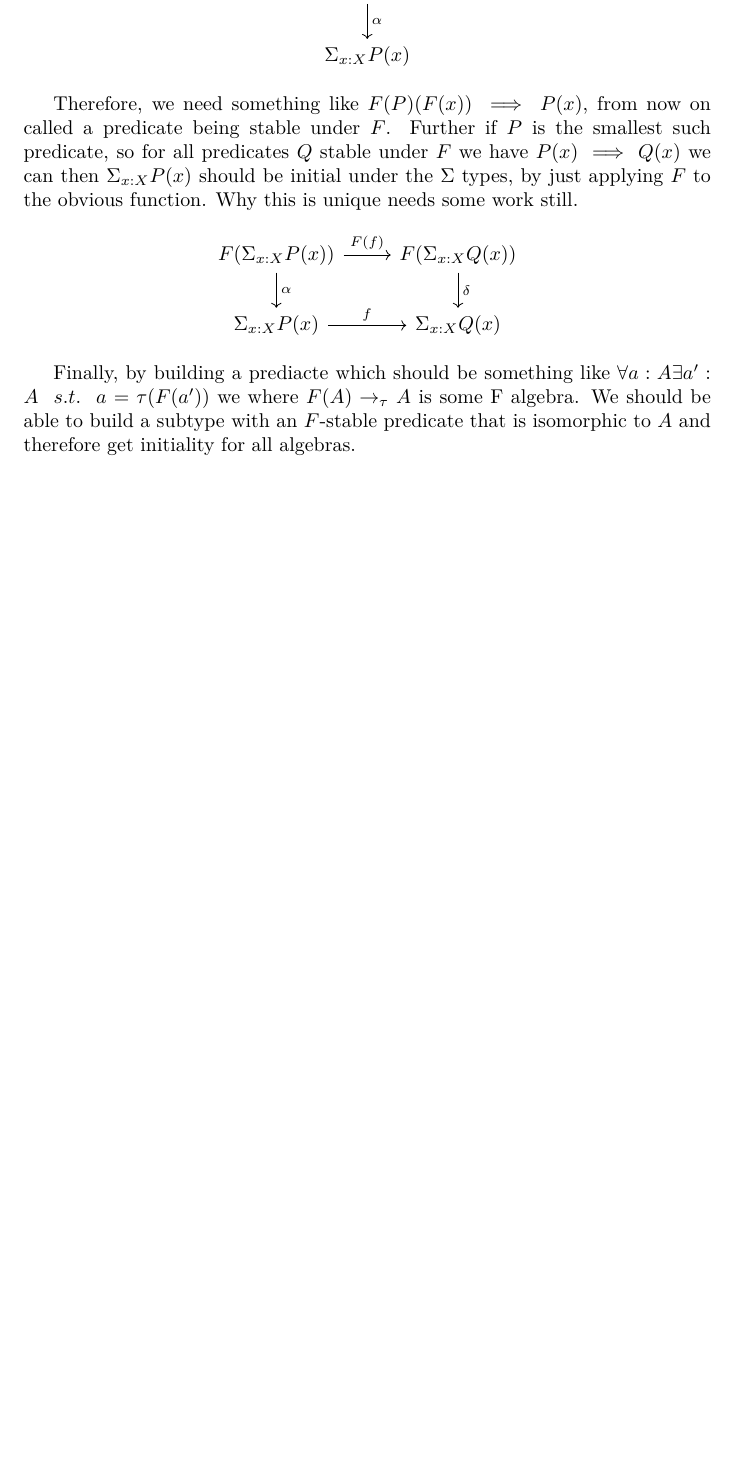
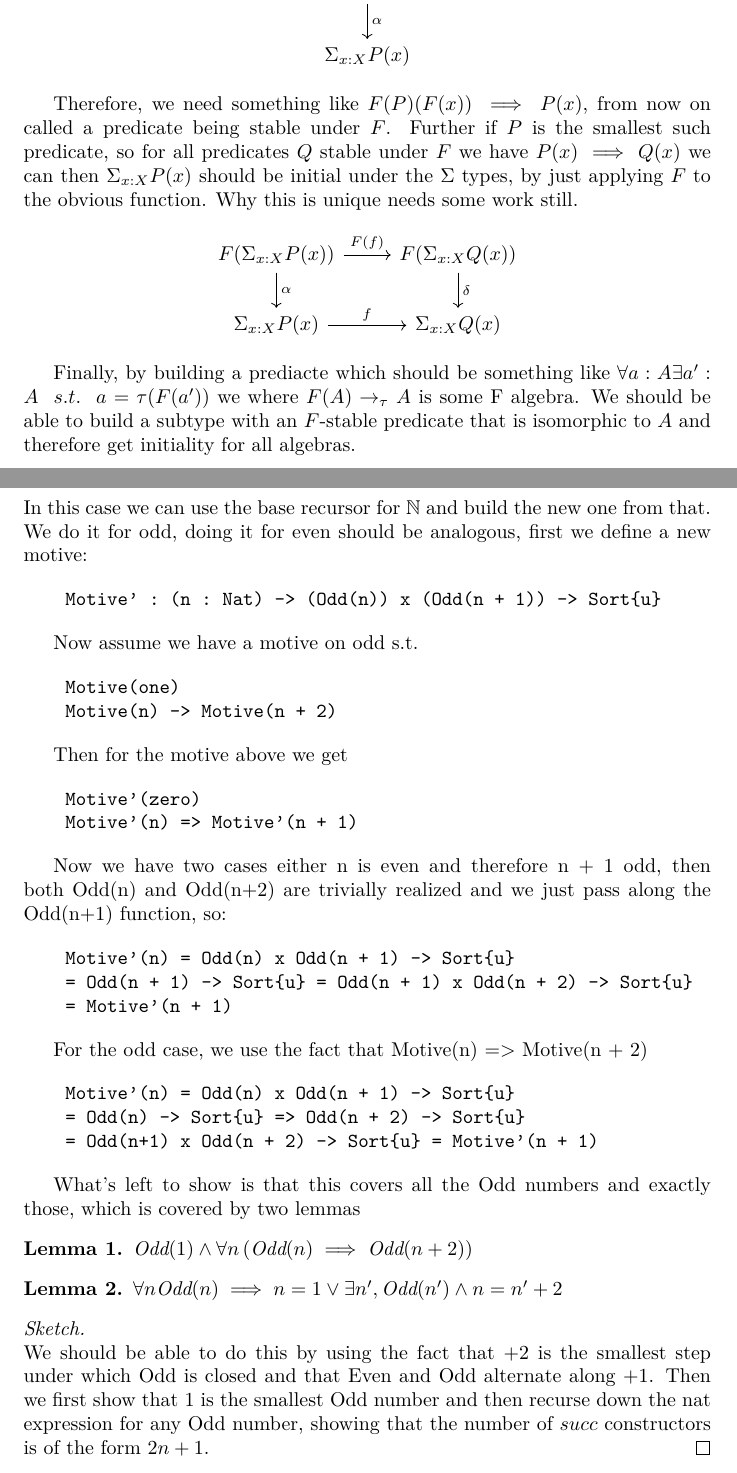
Before and after one commit to LukasBuchschmid/Subtype_Induction, a LaTeX document (scratch.tex): part of the page before the commit and two parts of pages 1 and 2 of 3 after it, the two joined at a grey line, cut so that both start at the same text, the shorter picture padded with empty space. Compiled offline with pdfLaTeX.

Commit message:
Recursor on Palindromes, dependent mod4 recursor, Latex sketch of general construction

```diff
--- a/scratch.tex
+++ b/scratch.tex
@@ -1,6 +1,10 @@
 \documentclass{article}
 
-\usepackage{tikz-cd, amsmath, amssymb, amsthm, mathtools}
+\usepackage{tikz-cd, amsmath, amssymb, amsthm, mathtools, verbatim}
+
+\newtheorem{lemma}{Lemma}
+\newtheorem{conjecture}{Conjecture}
+\newtheorem{sketch}{Proof Sketch}
 
 \usepackage[utf8]{inputenc}
 \usepackage[T1]{fontenc}
@@ -41,3 +45,57 @@ Therefore, we need something like $F(P)(F(x)) \implies P(x)$, from now on called
 
 Finally, by building a prediacte which should be something like $\forall a:A \exists a' : A\ \ s.t. \ \ a = \tau(F(a'))$ we where $F(A) \rightarrow_{\tau} A$ is some F algebra. We should be able to build a subtype with an $F$-stable predicate that is isomorphic to $A$ and therefore get initiality for all algebras.
 
+\newpage
+
+\section{Recursor for Odd and Even}
+
+In this case we can use the base recursor for $\mathbb{N}$ and build the new one from that.
+We do it for odd, doing it for even should be analogous, first we define a new motive:
+
+\begin{verbatim}
+    Motive' : (n : Nat) -> (Odd(n)) x (Odd(n + 1)) -> Sort{u}
+\end{verbatim}
+
+Now assume we have a motive on odd s.t.
+
+\begin{verbatim}
+    Motive(one)
+    Motive(n) -> Motive(n + 2)
+\end{verbatim}
+
+Then for the motive above we get
+
+\begin{verbatim}
+    Motive'(zero)
+    Motive'(n) => Motive'(n + 1)
+\end{verbatim}
+
+Now we have two cases either n is even and therefore n + 1 odd, then both Odd(n) and Odd(n+2) are trivially realized and we just pass along the Odd(n+1) function, so:
+
+\begin{verbatim}
+    Motive'(n) = Odd(n) x Odd(n + 1) -> Sort{u}
+    = Odd(n + 1) -> Sort{u} = Odd(n + 1) x Odd(n + 2) -> Sort{u}
+    = Motive'(n + 1)
+\end{verbatim}
+
+For the odd case, we use the fact that Motive(n) => Motive(n + 2)
+
+\begin{verbatim}
+    Motive'(n) = Odd(n) x Odd(n + 1) -> Sort{u}
+    = Odd(n) -> Sort{u} => Odd(n + 2) -> Sort{u}
+    = Odd(n+1) x Odd(n + 2) -> Sort{u} = Motive'(n + 1)
+\end{verbatim}
+
+What's left to show is that this covers all the Odd numbers and exactly those, which is covered by two lemmas
+
+\begin{lemma}
+    $\text{Odd}(1) \land \forall n \, (\text{Odd}(n) \implies \text{Odd}(n + 2))$
+\end{lemma}
+
+\begin{lemma}
+    $\forall n \text{Odd}(n) \implies n = 1 \lor \exists n', \text{Odd}(n') \land n = n' + 2$
+\end{lemma}
+
+\begin{proof}[Sketch]\mbox{}\\
+    We should be able to do this by using the fact that $+2$ is the smallest step under which Odd is closed and that Even and Odd alternate along $+1$. Then we first show that $1$ is the smallest Odd number and then recurse down the nat expression for any Odd number, showing that the number of $succ$ constructors is of the form $2n + 1$.
+\end{proof}
```
Also changed, not shown: scratch.pdf, scratch.tex (32 more changed lines), 2 other files.
